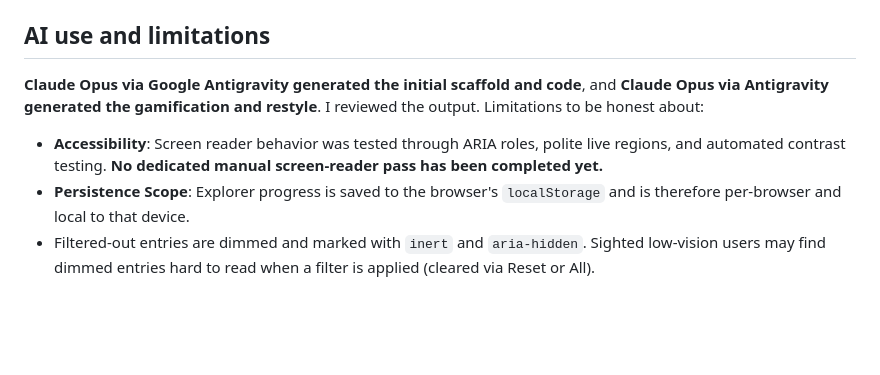
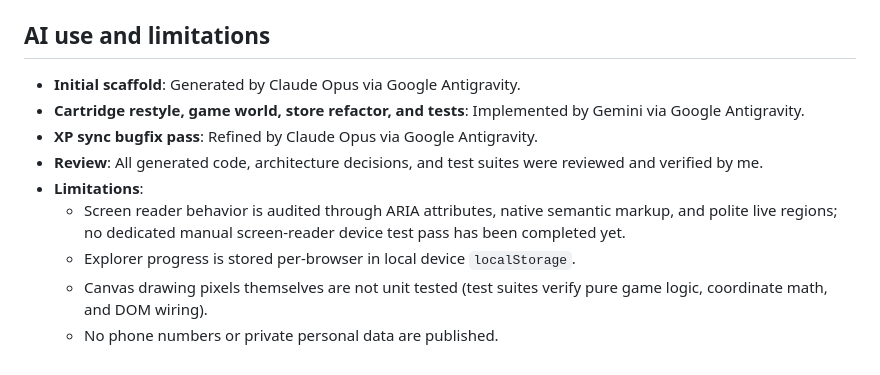
Before and after one commit to Hj-c0ding/Harshal-Nobe-Personal-Website, a Markdown page: README.md, the part around one of its changes. Drawn GitHub-style; blank space fills up the shorter version.

```diff
--- a/README.md
+++ b/README.md
@@ -134,13 +98,11 @@ tests/              unit, DOM, and contrast test suites
 ## AI use and limitations
 
-**Claude Opus via Google Antigravity generated the initial scaffold and code**, and
-**Claude Opus via Antigravity generated the gamification and restyle**. I reviewed the
-output. Limitations to be honest about:
-
-- **Accessibility**: Screen reader behavior was tested through ARIA roles, polite live
-  regions, and automated contrast testing. **No dedicated manual screen-reader pass has
-  been completed yet.**
-- **Persistence Scope**: Explorer progress is saved to the browser's `localStorage` and is
-  therefore per-browser and local to that device.
-- Filtered-out entries are dimmed and marked with `inert` and `aria-hidden`. Sighted low-vision
-  users may find dimmed entries hard to read when a filter is applied (cleared via Reset or All).
+- **Initial scaffold**: Generated by Claude Opus via Google Antigravity.
+- **Cartridge restyle, game world, store refactor, and tests**: Implemented by Gemini via Google Antigravity.
+- **XP sync bugfix pass**: Refined by Claude Opus via Google Antigravity.
+- **Review**: All generated code, architecture decisions, and test suites were reviewed and verified by me.
+- **Limitations**:
+  - Screen reader behavior is audited through ARIA attributes, native semantic markup, and polite live regions; no dedicated manual screen-reader device test pass has been completed yet.
+  - Explorer progress is stored per-browser in local device `localStorage`.
+  - Canvas drawing pixels themselves are not unit tested (test suites verify pure game logic, coordinate math, and DOM wiring).
+  - No phone numbers or private personal data are published.
```
Also changed, not shown: other parts of README.md (+66 -102 lines).
